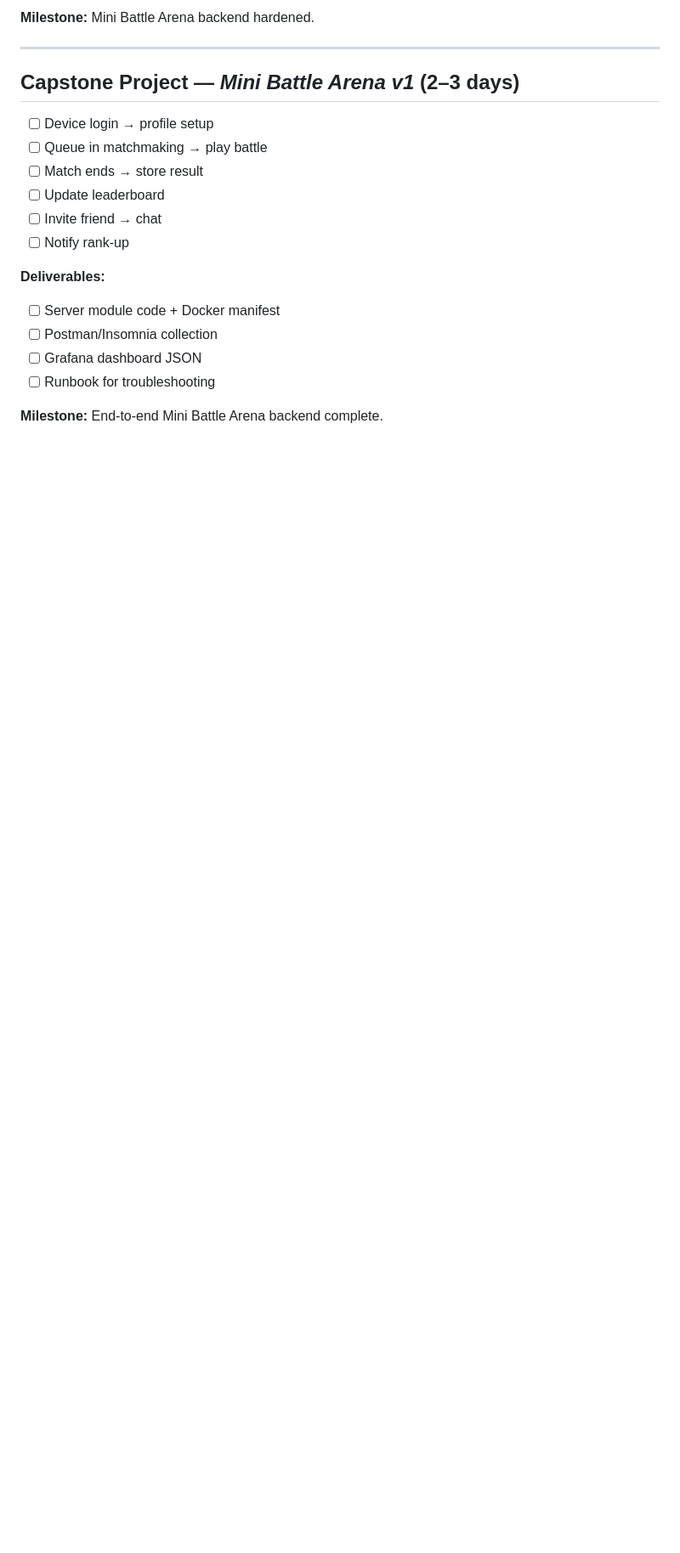
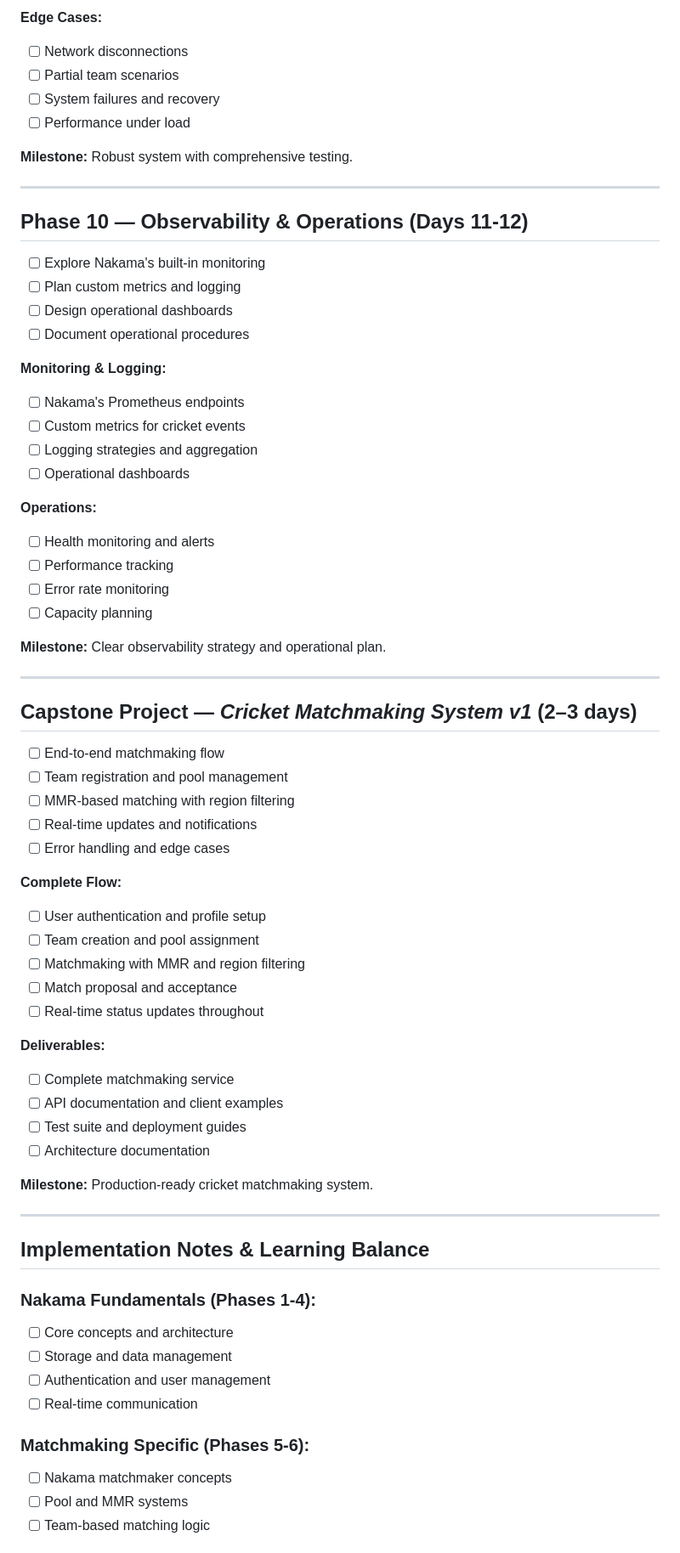
Before and after one commit to 24namanjain/effective-golang, a Markdown page: nakama-practice/NAKAMA_LEARNING_PATH.md, the part around one of its changes. Shown at 85% size. Drawn GitHub-style; blank space fills up the shorter version.

```diff
--- a/nakama-practice/NAKAMA_LEARNING_PATH.md
+++ b/nakama-practice/NAKAMA_LEARNING_PATH.md
@@ -136,20 +206,70 @@
 
-**Milestone:** Mini Battle Arena backend hardened.
+**Edge Cases:**
+- [ ] Network disconnections
+- [ ] Partial team scenarios
+- [ ] System failures and recovery
+- [ ] Performance under load
+
+**Milestone:** Robust system with comprehensive testing.
 
 ---
 
-## Capstone Project — *Mini Battle Arena v1* (2–3 days)
-- [ ] Device login → profile setup
-- [ ] Queue in matchmaking → play battle
-- [ ] Match ends → store result
-- [ ] Update leaderboard
-- [ ] Invite friend → chat
-- [ ] Notify rank-up
+## Phase 10 — Observability & Operations (Days 11-12)
+- [ ] Explore Nakama's built-in monitoring
+- [ ] Plan custom metrics and logging
+- [ ] Design operational dashboards
+- [ ] Document operational procedures
+
+**Monitoring & Logging:**
+- [ ] Nakama's Prometheus endpoints
+- [ ] Custom metrics for cricket events
+- [ ] Logging strategies and aggregation
+- [ ] Operational dashboards
+
+**Operations:**
+- [ ] Health monitoring and alerts
+- [ ] Performance tracking
+- [ ] Error rate monitoring
+- [ ] Capacity planning
+
+**Milestone:** Clear observability strategy and operational plan.
+
+---
+
+## Capstone Project — *Cricket Matchmaking System v1* (2–3 days)
+- [ ] End-to-end matchmaking flow
+- [ ] Team registration and pool management
+- [ ] MMR-based matching with region filtering
+- [ ] Real-time updates and notifications
+- [ ] Error handling and edge cases
+
+**Complete Flow:**
+- [ ] User authentication and profile setup
+- [ ] Team creation and pool assignment
+- [ ] Matchmaking with MMR and region filtering
+- [ ] Match proposal and acceptance
+- [ ] Real-time status updates throughout
 
 **Deliverables:**
-- [ ] Server module code + Docker manifest
-- [ ] Postman/Insomnia collection
-- [ ] Grafana dashboard JSON
-- [ ] Runbook for troubleshooting
+- [ ] Complete matchmaking service
+- [ ] API documentation and client examples
+- [ ] Test suite and deployment guides
+- [ ] Architecture documentation
 
-**Milestone:** End-to-end Mini Battle Arena backend complete.
+**Milestone:** Production-ready cricket matchmaking system.
+
+---
+
+## Implementation Notes & Learning Balance
+
+### **Nakama Fundamentals (Phases 1-4):**
+- [ ] Core concepts and architecture
+- [ ] Storage and data management
+- [ ] Authentication and user management
+- [ ] Real-time communication
+
+### **Matchmaking Specific (Phases 5-6):**
+- [ ] Nakama matchmaker concepts
+- [ ] Pool and MMR systems
+- [ ] Team-based matching logic
+
```
Also changed, not shown: other parts of nakama-practice/NAKAMA_LEARNING_PATH.md (+185 -98 lines).
